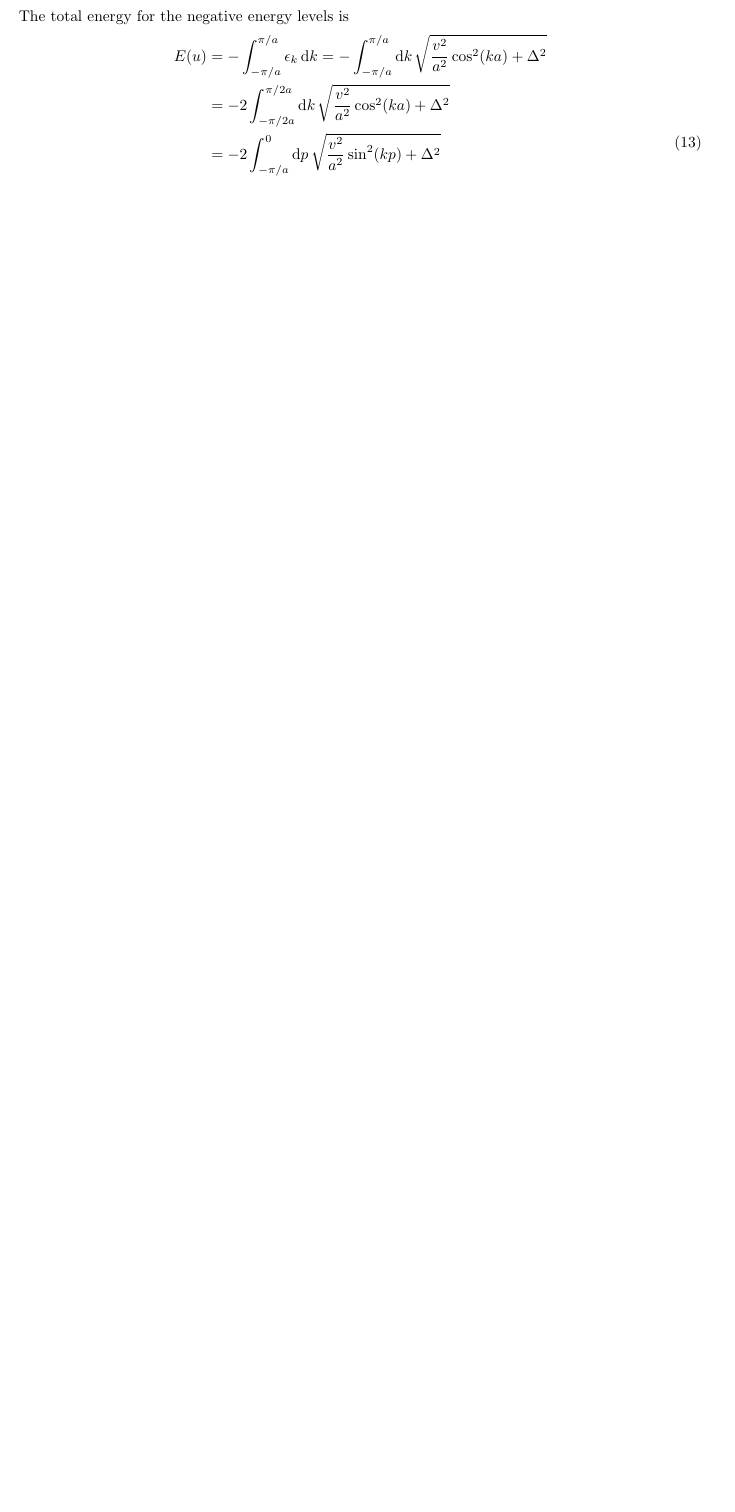
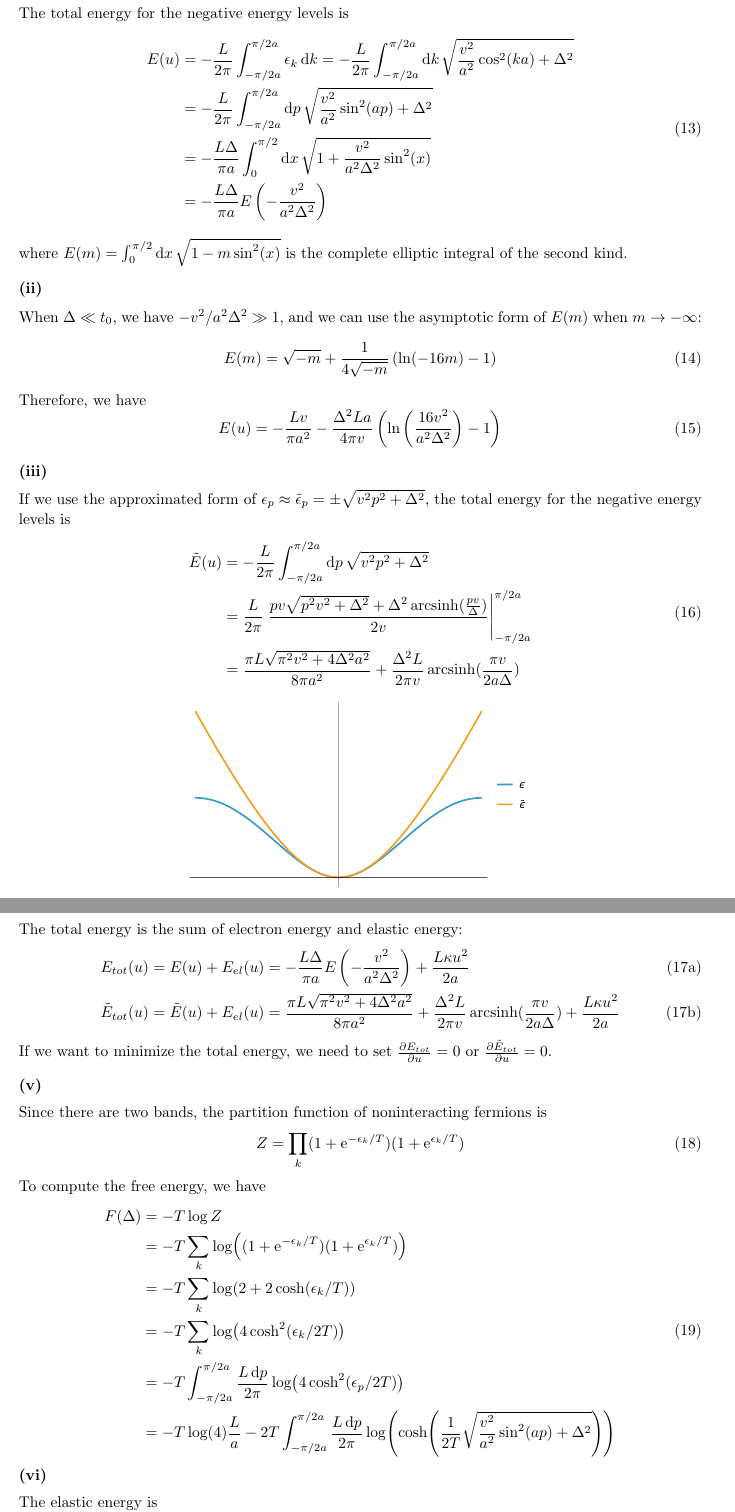
Before and after one commit to Zhou-Shangjie/PHYS664, a LaTeX problem sheet (hw1/hw1.tex): part of page 3 of 4 before the commit and two parts of pages 3 and 4 of 7 after it, the two joined at a grey line, cut so that both start at the same text, the shorter picture padded with empty space. Compiled offline with pdfLaTeX.

Commit message:
finish hw1

```diff
--- a/hw1/hw1.tex
+++ b/hw1/hw1.tex
@@ -4,6 +4,7 @@
 \newcommand{\ii}{\mathrm{i}}
 \newcommand{\me}{\mathrm{e}}
 \newcommand{\cd}{\mathcal{D}}
+\DeclareMathOperator{\arcsinh}{arcsinh}
 \counterwithout{equation}{section}
 
 
@@ -108,11 +113,70 @@ Therefore, we need 5 Slater determinants to represent the Laughlin wave function
 The total energy for the negative energy levels is
 \begin{equation}
     \begin{split}
-        E(u)&=-\int_{-\pi/a}^{\pi/a}\epsilon_k \dd{k}=-\int_{-\pi/a}^{\pi/a} \dd{k}\sqrt{\frac{v^2}{a^2}\cos[2](ka)+\Delta^2}\\
-            &=-2\int_{-\pi/2a}^{\pi/2a} \dd{k}\sqrt{\frac{v^2}{a^2}\cos[2](ka)+\Delta^2}\\
-            &=-2\int_{-\pi/a}^{0}\dd{p}\sqrt{\frac{v^2}{a^2}\sin[2](kp)+\Delta^2}\\
-            &=-2\int_{-\pi/2a}^{\pi/2a}\dd{p}\sqrt{\frac{v^2}{a^2}\sin[2](kp)+\Delta^2}\\
-            &=
+        E(u)&=-\frac{L}{2\pi}\int_{-\pi/2a}^{\pi/2a}\epsilon_k \dd{k}=-\frac{L}{2\pi}\int_{-\pi/2a}^{\pi/2a} \dd{k}\sqrt{\frac{v^2}{a^2}\cos[2](ka)+\Delta^2}\\
+            &=-\frac{L}{2\pi}\int_{-\pi/2a}^{\pi/2a}\dd{p}\sqrt{\frac{v^2}{a^2}\sin[2](ap)+\Delta^2}\\
+            &=-\frac{L\Delta}{\pi a}\int_0^{\pi/2}\dd{x}\sqrt{1+\frac{v^2}{a^2\Delta^2}\sin[2](x)}\\
+            &=-\frac{L\Delta}{\pi a}E\left(-\frac{v^2}{a^2\Delta^2}\right)
+    \end{split}
+\end{equation}
+where $E(m)=\int_0^{\pi/2}\dd{x}\sqrt{1-m\sin[2](x)}$ is the complete elliptic integral of the second kind.
+
+
+\subsection*{(ii)}
+When $\Delta\ll t_0$, we have $-v^2/a^2\Delta^2\gg 1$, and we can use the asymptotic form of $E(m)$ when $m\to -\infty$:
+\begin{equation}
+    E(m)=\sqrt{-m}+\frac{1}{4\sqrt{-m}}\left(\ln(-16m)-1\right)
+\end{equation}
+Therefore, we have
+\begin{equation}
+    E(u)=-\frac{Lv}{\pi a^2}-\frac{\Delta^2 La}{4\pi v}\left(\ln\left(\frac{16v^2}{a^2\Delta^2}\right)-1\right)
+\end{equation}
+
+\subsection*{(iii)}
+If we use the approximated form of $\epsilon_p\approx\tilde{\epsilon}_p=\pm\sqrt{v^2 p^2+\Delta^2}$, the total energy for the negative energy levels is
+\begin{equation}
+    \begin{split}
+        \tilde{E}(u)&=-\frac{L}{2\pi}\int_{-\pi/2a}^{\pi/2a}\dd{p}\sqrt{v^2 p^2+\Delta^2}\\
+                    &=\frac{L}{2\pi}\eval{\frac{pv\sqrt{p^2 v^2+\Delta^2}+\Delta^2\arcsinh(\frac{pv}{\Delta})}{2v}}_{-\pi/2a}^{\pi/2a}\\
+                    &=\frac{\pi L\sqrt{\pi^2 v^2+4\Delta^2 a^2}}{8\pi a^2}+\frac{\Delta^2 L}{2\pi v}\arcsinh(\frac{\pi v}{2a\Delta})
+    \end{split}
+\end{equation}
+\begin{center}
+    \includegraphics[width=0.5\textwidth]{plot/plot1.pdf}
+\end{center}
+
+\subsection*{(iv)}
+The total energy is the sum of electron energy and elastic energy:
+\begin{subequations}
+    \begin{align}
+        E_{tot}(u)&=E(u)+E_{el}(u)= -\frac{L\Delta}{\pi a}E\left(-\frac{v^2}{a^2\Delta^2}\right)+\frac{L\kappa u^2}{2a}\\
+    \tilde{E}_{tot}(u)&=\tilde{E}(u)+E_{el}(u)= \frac{\pi L\sqrt{\pi^2 v^2+4\Delta^2 a^2}}{8\pi a^2}+\frac{\Delta^2 L}{2\pi v}\arcsinh(\frac{\pi v}{2a\Delta})+\frac{L\kappa u^2}{2a}
+    \end{align}
+\end{subequations}
+If we want to minimize the total energy, we need to set $\pdv{E_{tot}}{u}=0$ or $\pdv{\tilde{E}_{tot}}{u}=0$.
+
+
+
+\subsection*{(v)}
+Since there are two bands, the partition function of noninteracting fermions is
+\begin{equation}
+    Z=\prod_k(1+\me^{-\epsilon_k/T})(1+\me^{\epsilon_k/T})
+\end{equation}
+To compute the free energy, we have
+\begin{equation}
+    \begin{split}
+        F(\Delta)&=-T\log Z\\
+                 &=-T\sum_k\log((1+\me^{-\epsilon_k/T})(1+\me^{\epsilon_k/T}))\\
+                 &=-T\sum_k\log(2+2\cosh(\epsilon_k/T))\\
+                 &=-T\sum_k\log(4\cosh[2](\epsilon_k/2T))\\
+                 &=-T\int_{-\pi/2a}^{\pi/2a}\frac{L\dd{p}}{2\pi}\log(4\cosh[2](\epsilon_p/2T))\\
+                 &=-T\log(4)\frac{L}{a}-2T\int_{-\pi/2a}^{\pi/2a}\frac{L\dd{p}}{2\pi}\log(\cosh(\frac{1}{2T}\sqrt{\frac{v^2}{a^2}\sin[2](ap)+\Delta^2}))\\
     \end{split}
 \end{equation}
 
+
+\subsection*{(vi)}
+The elastic energy is
+\begin{equation}
+    E_{el}=N\frac{\kappa u^2}{2}=\frac{L\kappa u^2}{2a}
+\end{equation}
```
Also changed, not shown: hw1/plot/plot1.pdf (added), hw1/hw1.tex (49 more changed lines).
